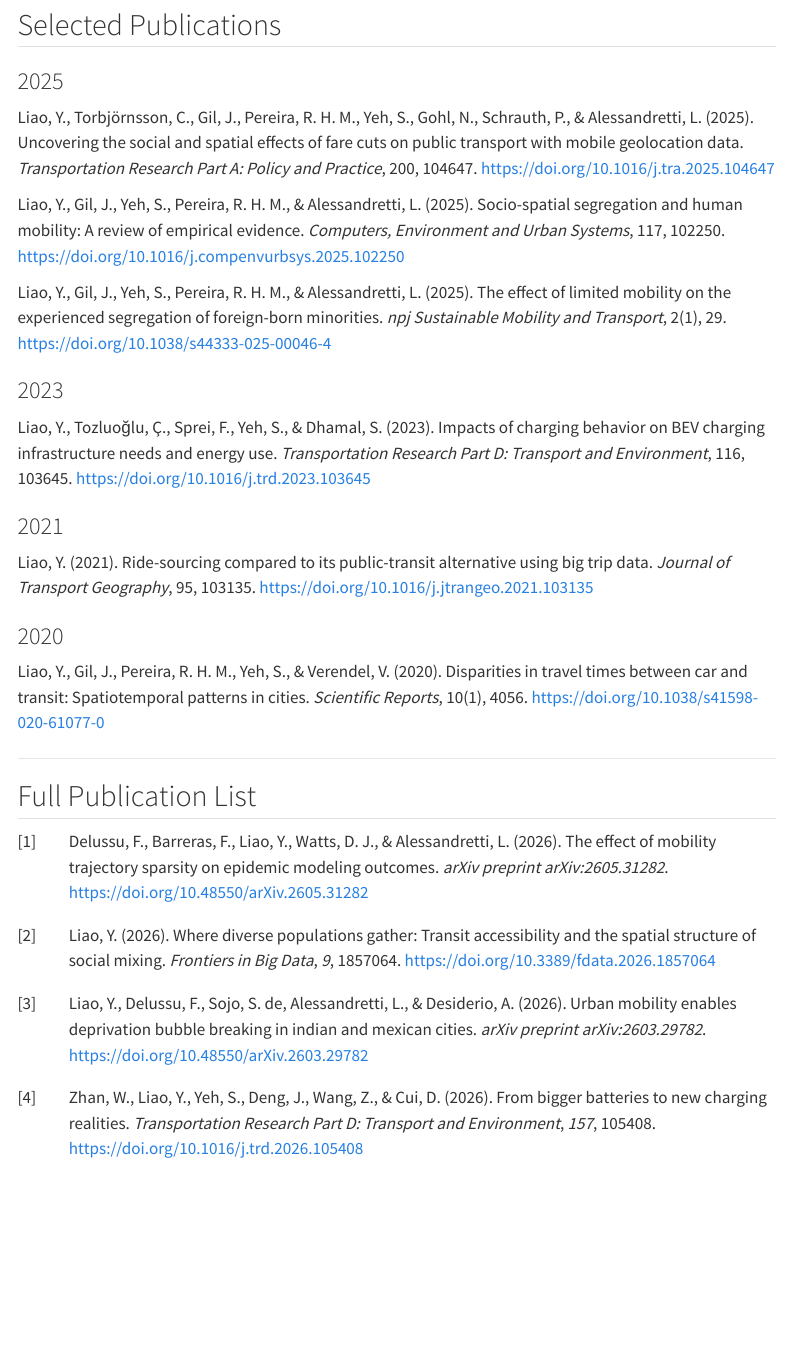
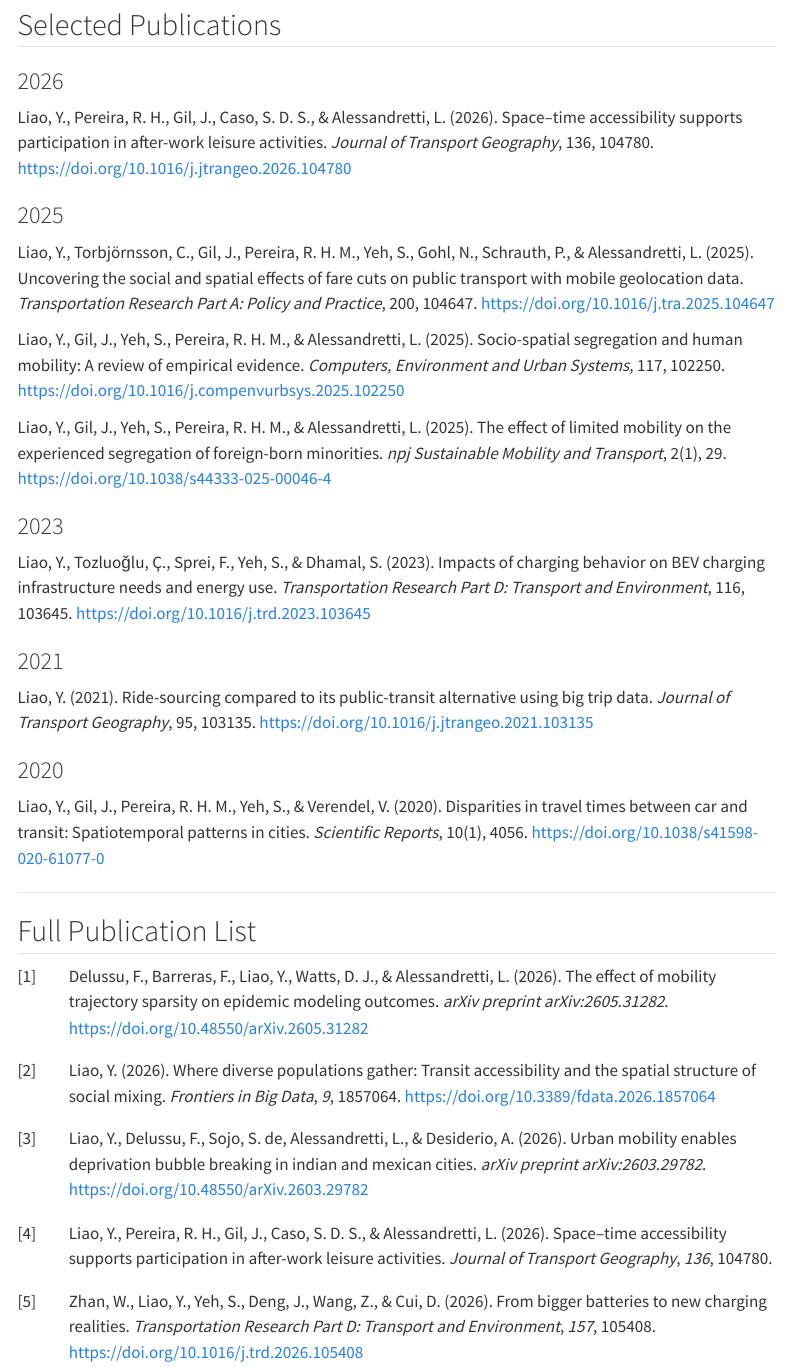
Before and after one commit to TheYuanLiao/academic-website, a Quarto document (publications.qmd): the page in a window 1100 px wide, from 170 px down. Rendered offline with R 4.5, knitr and Pandoc in place of Quarto, with nearby package versions; menus at the side of the page are left out.

Commit message:
update profile

```diff
--- a/publications.qmd
+++ b/publications.qmd
@@ -16,6 +16,9 @@ nocite: |
 ---
 
 ## Selected Publications
+
+### 2026
+Liao, Y., Pereira, R. H., Gil, J., Caso, S. D. S., & Alessandretti, L. (2026). Space–time accessibility supports participation in after-work leisure activities. *Journal of Transport Geography*, 136, 104780. <https://doi.org/10.1016/j.jtrangeo.2026.104780>
 
 ### 2025
 
--- a/references.bib
+++ b/references.bib
@@ -1,3 +1,12 @@
+@article{liao2026space,
+  title={Space--time accessibility supports participation in after-work leisure activities},
+  author={Liao, Yuan and Pereira, Rafael HM and Gil, Jorge and Caso, Silvia De Sojo and Alessandretti, Laura},
+  journal={Journal of Transport Geography},
+  volume={136},
+  pages={104780},
+  year={2026},
+  publisher={Elsevier}
+}
 @article{liao9diverse,
   title={Where diverse populations gather: transit accessibility and the spatial structure of social mixing},
   author={Liao, Yuan},
```
Also changed, not shown: files/profiles/cv_YuanLiao.pdf (added).
